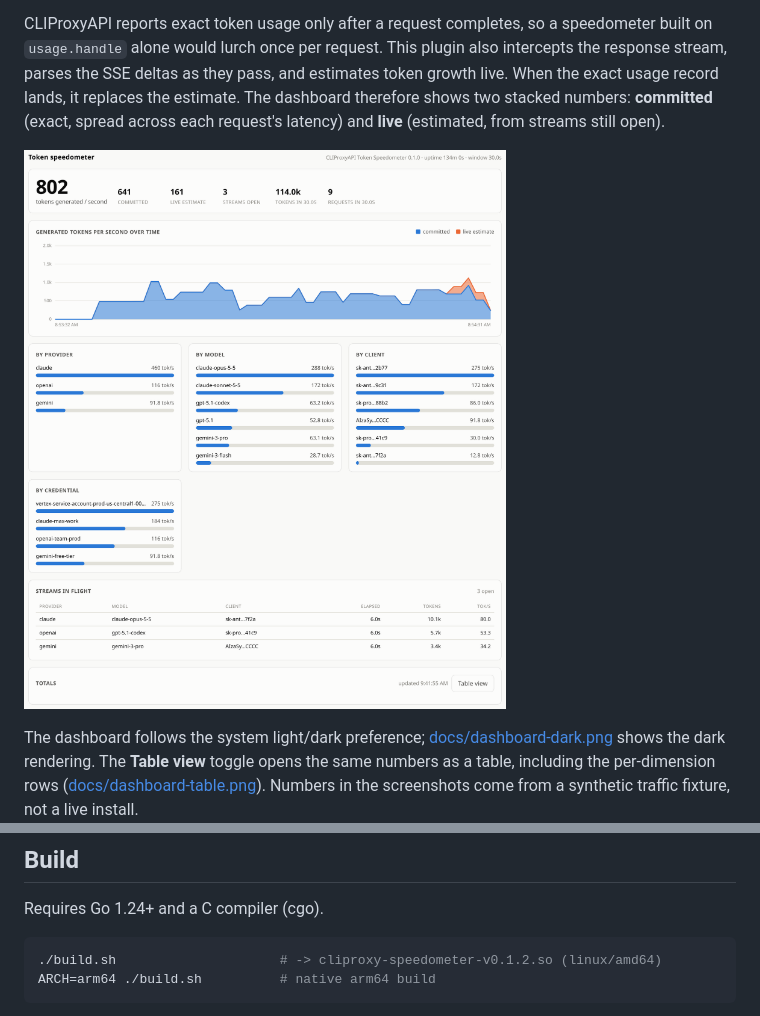
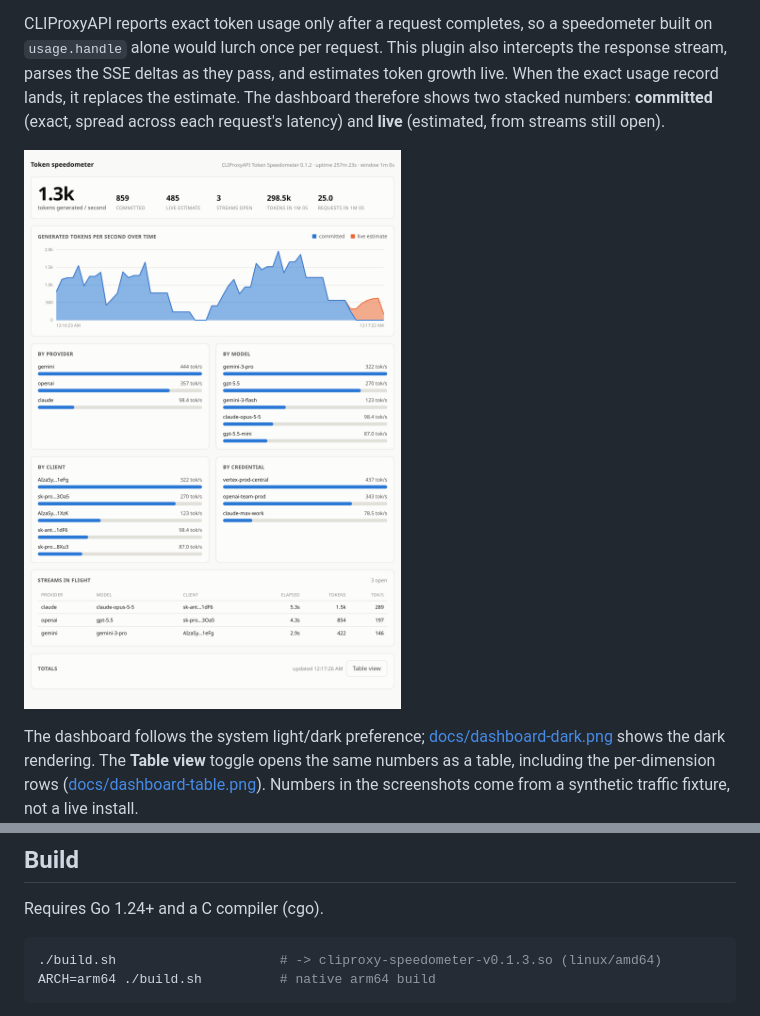
Before and after one commit to dizys/cliproxycli-speedometer-plugin, a Markdown page: README.md, 2 parts joined by grey strips. GitHub-like rendering; pictures changed too: docs/dashboard.png.

````diff
--- a/README.md
+++ b/README.md
@@ -182,7 +182,7 @@ from the filename, and the host disables any plugin that has no config entry.
 Requires Go 1.24+ and a C compiler (cgo).
 
 ```sh
-./build.sh                     # -> cliproxy-speedometer-v0.1.2.so (linux/amd64)
+./build.sh                     # -> cliproxy-speedometer-v0.1.3.so (linux/amd64)
 ARCH=arm64 ./build.sh          # native arm64 build
 ```
 
````
Also changed, not shown: docs/dashboard-dark.png, docs/dashboard-table.png, 6 other files.
